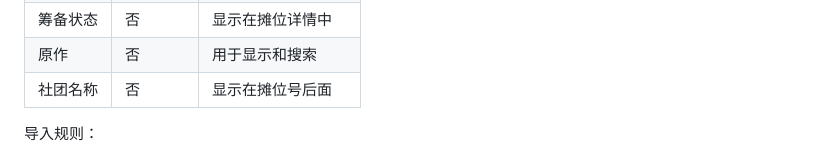
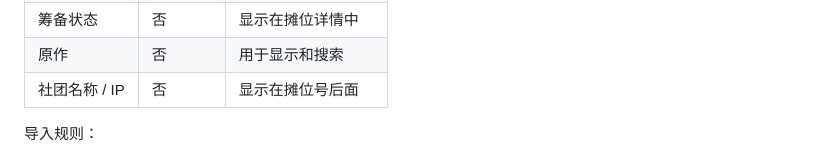
Before and after one commit to LabmemNo00/cpg08-shopping-assistant-mine, a Markdown page: README.md, the part around the change. GitHub-like rendering.

```diff
--- a/README.md
+++ b/README.md
@@ -73,7 +73,7 @@
 | 热度     | 否       | 保留导入信息       |
 | 筹备状态 | 否       | 显示在摊位详情中   |
 | 原作     | 否       | 用于显示和搜索     |
-| 社团名称 | 否       | 显示在摊位号后面   |
+| 社团名称 / IP | 否       | 显示在摊位号后面   |
 
 导入规则：
 
```
